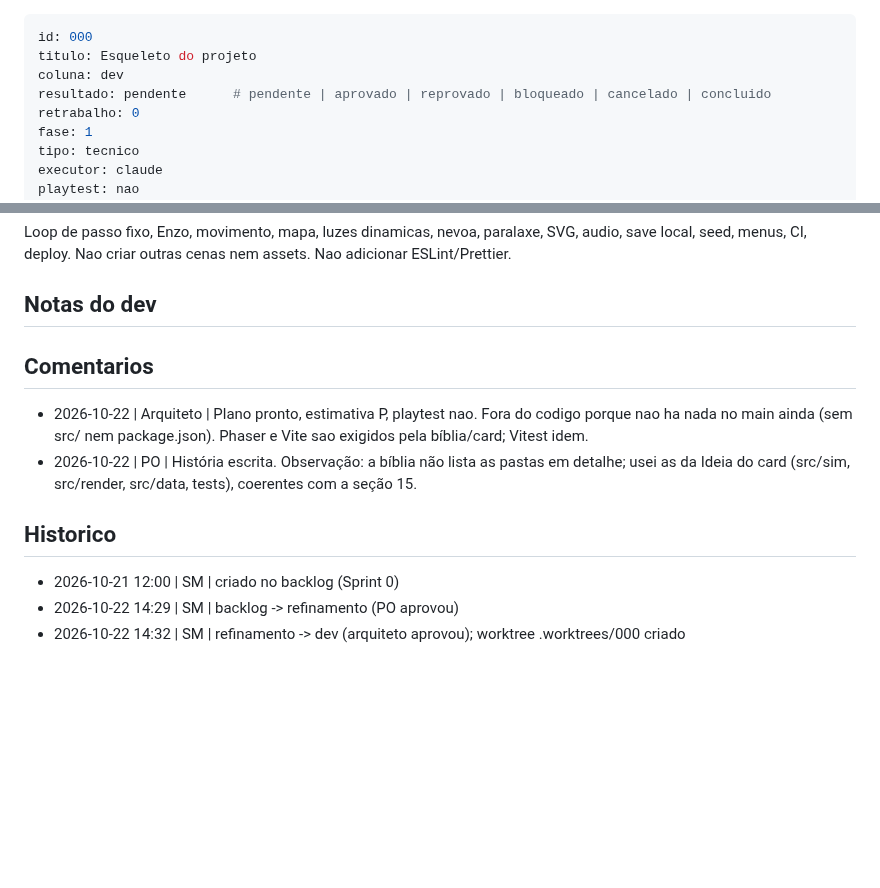
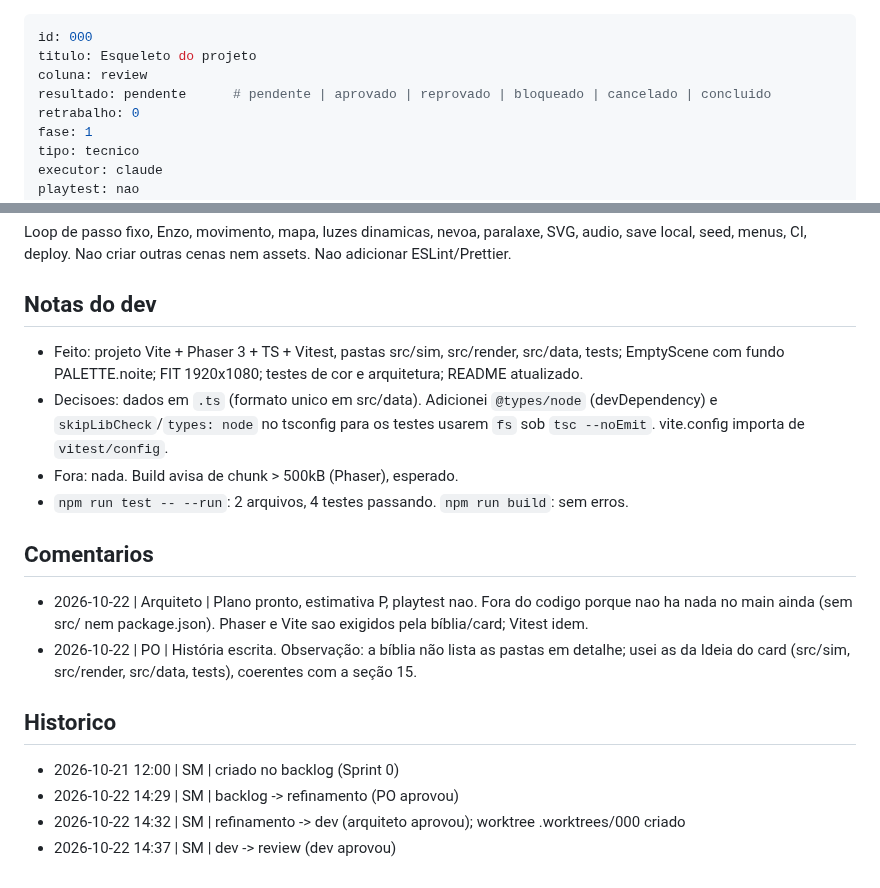
Before and after one commit to guirodrigues0987/mata-funda, a Markdown page: board/review/000-esqueleto-do-projeto.md, 2 parts joined by grey strips. Drawn GitHub-style; blank space fills up the shorter version.

Commit message:
board: 000 dev -> review
Co-Authored-By: Claude Sonnet 5.5 <noreply@anthropic.com>

```diff
--- a/board/dev/000-esqueleto-do-projeto.md
+++ b/board/review/000-esqueleto-do-projeto.md
@@ -1,7 +1,7 @@
 ---
 id: 000
 titulo: Esqueleto do projeto
-coluna: dev
+coluna: review
 resultado: pendente      # pendente | aprovado | reprovado | bloqueado | cancelado | concluido
 retrabalho: 0
 fase: 1
@@ -62,6 +62,10 @@ Criar: `package.json`, `package-lock.json`, `tsconfig.json`, `vite.config.ts`, `
 Loop de passo fixo, Enzo, movimento, mapa, luzes dinamicas, nevoa, paralaxe, SVG, audio, save local, seed, menus, CI, deploy. Nao criar outras cenas nem assets. Nao adicionar ESLint/Prettier.
 
 ## Notas do dev
+- Feito: projeto Vite + Phaser 3 + TS + Vitest, pastas src/sim, src/render, src/data, tests; EmptyScene com fundo PALETTE.noite; FIT 1920x1080; testes de cor e arquitetura; README atualizado.
+- Decisoes: dados em `.ts` (formato unico em src/data). Adicionei `@types/node` (devDependency) e `skipLibCheck`/`types: node` no tsconfig para os testes usarem `fs` sob `tsc --noEmit`. vite.config importa de `vitest/config`.
+- Fora: nada. Build avisa de chunk > 500kB (Phaser), esperado.
+- `npm run test -- --run`: 2 arquivos, 4 testes passando. `npm run build`: sem erros.
 
 ## Comentarios
 - 2026-10-22 | Arquiteto | Plano pronto, estimativa P, playtest nao. Fora do codigo porque nao ha nada no main ainda (sem src/ nem package.json). Phaser e Vite sao exigidos pela bíblia/card; Vitest idem.
@@ -71,3 +75,4 @@ Loop de passo fixo, Enzo, movimento, mapa, luzes dinamicas, nevoa, paralaxe, SVG
 - 2026-10-21 12:00 | SM | criado no backlog (Sprint 0)
 - 2026-10-22 14:29 | SM | backlog -> refinamento (PO aprovou)
 - 2026-10-22 14:32 | SM | refinamento -> dev (arquiteto aprovou); worktree .worktrees/000 criado
+- 2026-10-22 14:37 | SM | dev -> review (dev aprovou)
```
